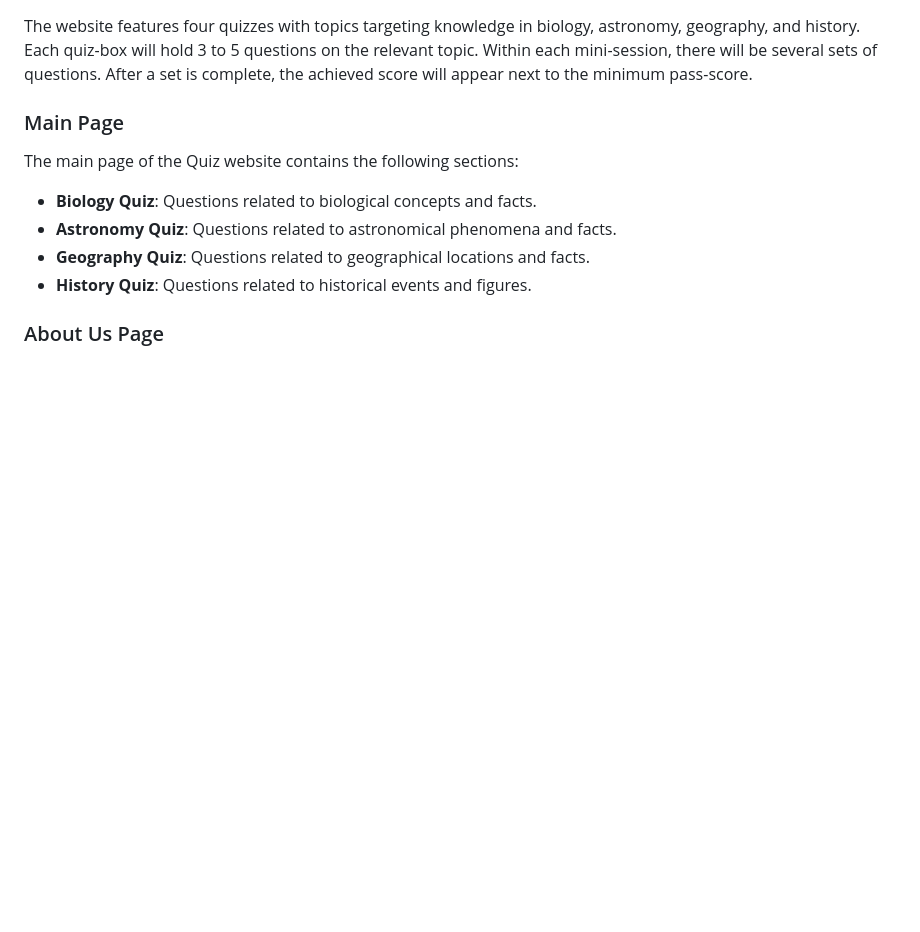
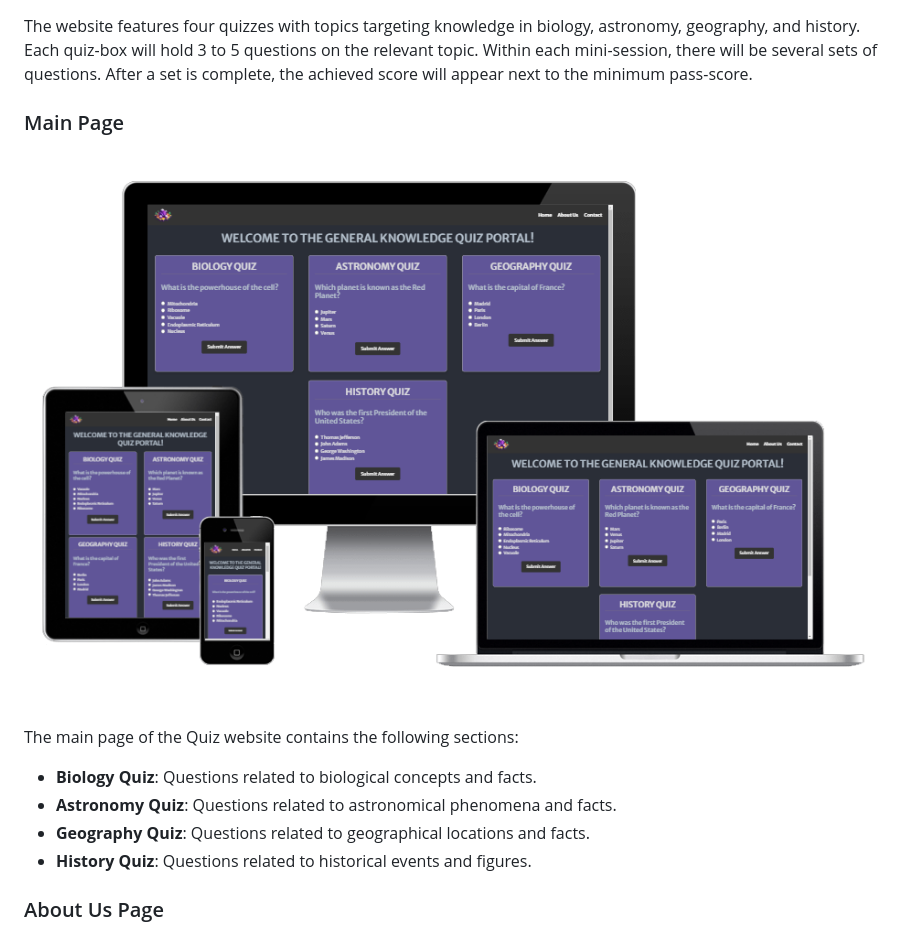
Before and after one commit to AlexeyKopchinskiy/Portfolio-project-2, a Markdown page: README.md, the part around the change. GitHub-like rendering; blank space fills up the shorter version.

Commit message:
add snapshot of the main page to the README.md file

```diff
--- a/README.md
+++ b/README.md
@@ -12,6 +12,8 @@ The goal of the website is to test the user's understanding of basic facts relat
 The website features four quizzes with topics targeting knowledge in biology, astronomy, geography, and history. Each quiz-box will hold 3 to 5 questions on the relevant topic. Within each mini-session, there will be several sets of questions. After a set is complete, the achieved score will appear next to the minimum pass-score.
 
 ### Main Page
+
+![Main mape snapshot](assets/images/readme/Responsive-snapshot.png)
 
 The main page of the Quiz website contains the following sections:
 - **Biology Quiz**: Questions related to biological concepts and facts.
```
Also changed, not shown: assets/images/readme/Responsive-snapshot.png (renamed from assets/images/readme/Responcive-snapshot.png).
